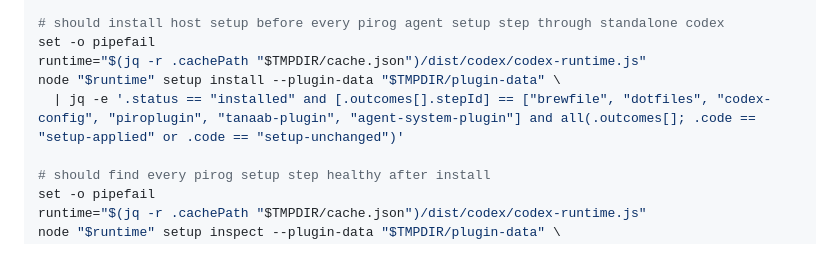
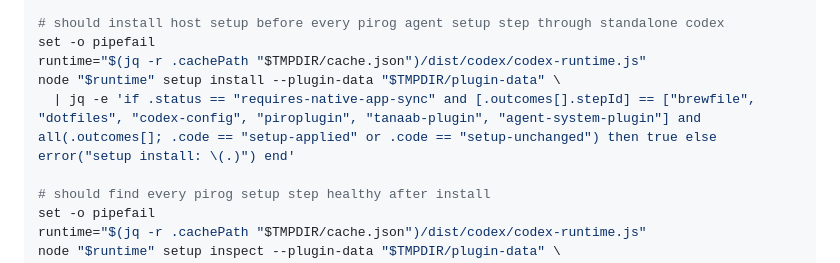
Before and after one commit to pirog/me, a Markdown page: examples/codex/README.md, the part around the change. GitHub-like rendering.

Commit message:
#109: expect pending native sync after setup

```diff
--- a/examples/codex/README.md
+++ b/examples/codex/README.md
@@ -54,7 +54,7 @@ node "$runtime" binding inspect --plugin-data "$TMPDIR/plugin-data" \
 set -o pipefail
 runtime="$(jq -r .cachePath "$TMPDIR/cache.json")/dist/codex/codex-runtime.js"
 node "$runtime" setup install --plugin-data "$TMPDIR/plugin-data" \
-  | jq -e '.status == "installed" and [.outcomes[].stepId] == ["brewfile", "dotfiles", "codex-config", "piroplugin", "tanaab-plugin", "agent-system-plugin"] and all(.outcomes[]; .code == "setup-applied" or .code == "setup-unchanged")'
+  | jq -e 'if .status == "requires-native-app-sync" and [.outcomes[].stepId] == ["brewfile", "dotfiles", "codex-config", "piroplugin", "tanaab-plugin", "agent-system-plugin"] and all(.outcomes[]; .code == "setup-applied" or .code == "setup-unchanged") then true else error("setup install: \(.)") end'
 
 # should find every pirog setup step healthy after install
 set -o pipefail
```
